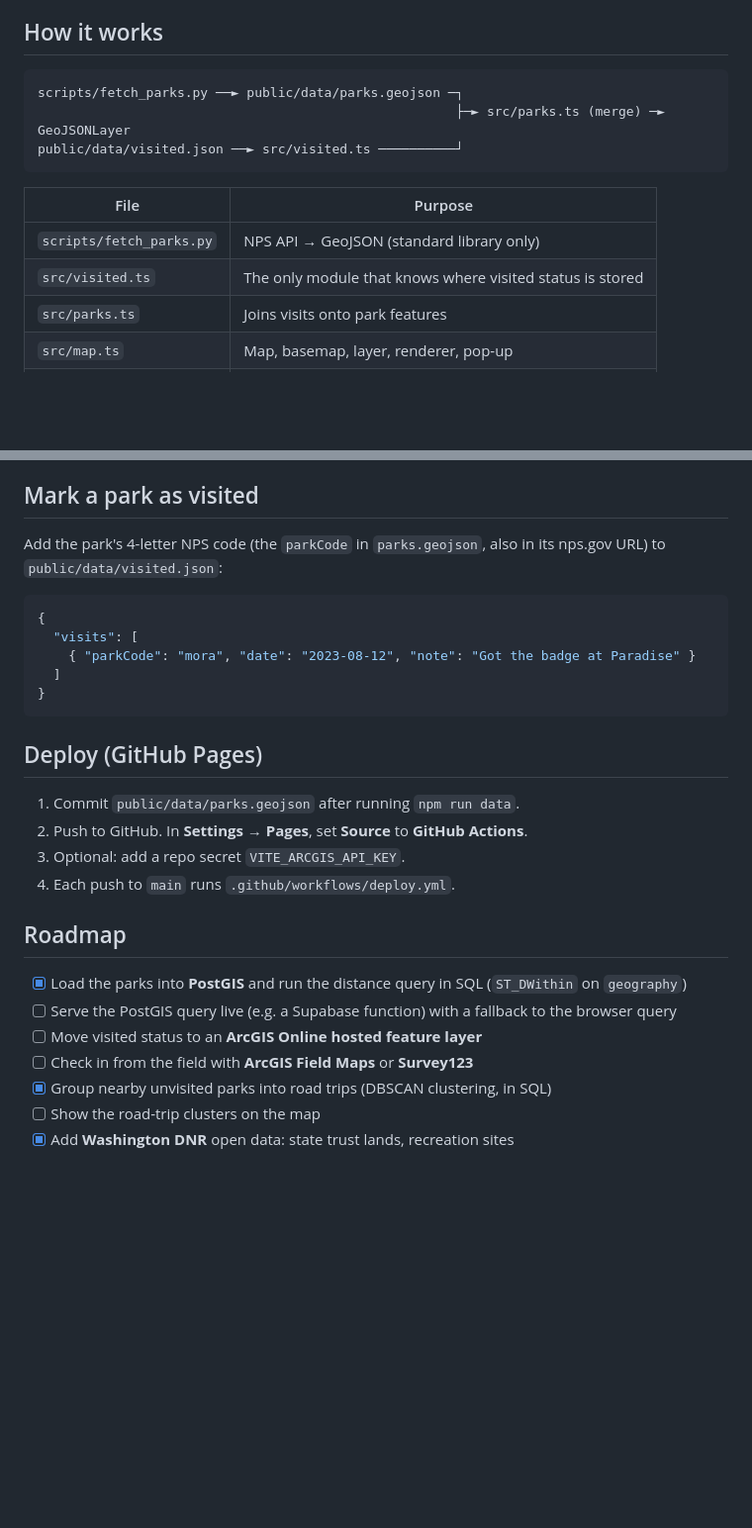
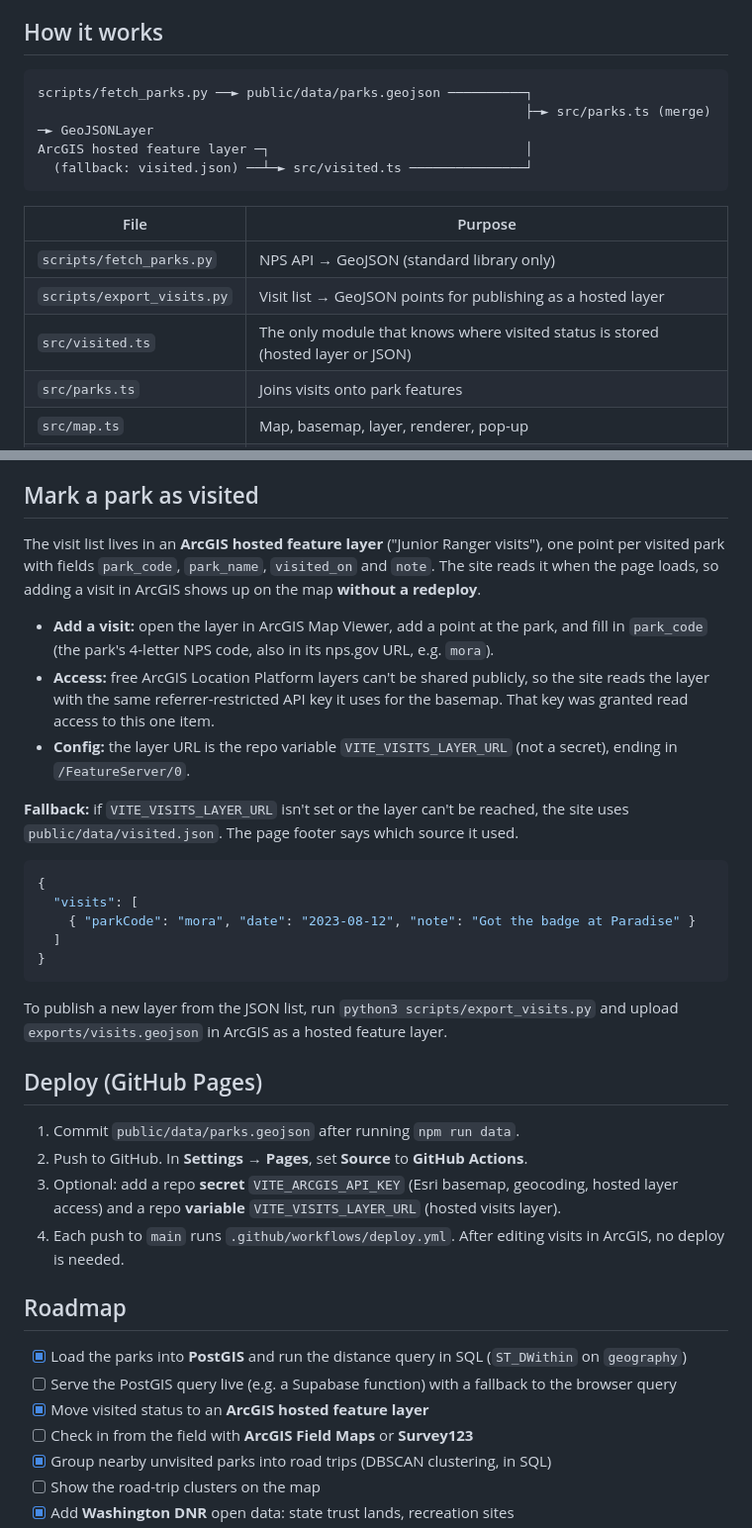
Before and after one commit to sriaiforge/junior-ranger-gis, a Markdown page: README.md, 2 parts joined by grey strips. Shown at 99% size. Rendered like a GitHub page; blank space fills up the shorter version.

Commit message:
README: document the hosted visits layer
Co-Authored-By: Claude Opus 5.5 <noreply@anthropic.com>

````diff
--- a/README.md
+++ b/README.md
@@ -50,15 +50,17 @@ GeoJSON and spatial analysis, drawing on my background in TypeScript and accessi
 ## How it works
 
 ```
-scripts/fetch_parks.py ──► public/data/parks.geojson ─┐
-                                                      ├─► src/parks.ts (merge) ─► GeoJSONLayer
-public/data/visited.json ──► src/visited.ts ──────────┘
+scripts/fetch_parks.py ──► public/data/parks.geojson ──────────┐
+                                                               ├─► src/parks.ts (merge) ─► GeoJSONLayer
+ArcGIS hosted feature layer ─┐                                 │
+  (fallback: visited.json) ──┴─► src/visited.ts ───────────────┘
 ```
 
 | File | Purpose |
 | --- | --- |
 | `scripts/fetch_parks.py` | NPS API → GeoJSON (standard library only) |
-| `src/visited.ts` | The only module that knows where visited status is stored |
+| `scripts/export_visits.py` | Visit list → GeoJSON points for publishing as a hosted layer |
+| `src/visited.ts` | The only module that knows where visited status is stored (hosted layer or JSON) |
 | `src/parks.ts` | Joins visits onto park features |
 | `src/map.ts` | Map, basemap, layer, renderer, pop-up |
 | `src/analysis.ts` | Buffer, spatial query, distance |
@@ -139,8 +141,20 @@ Contiguous Albers Equal Area.
 
 ## Mark a park as visited
 
-Add the park's 4-letter NPS code (the `parkCode` in `parks.geojson`, also in its nps.gov URL)
-to `public/data/visited.json`:
+The visit list lives in an **ArcGIS hosted feature layer** ("Junior Ranger visits"), one point
+per visited park with fields `park_code`, `park_name`, `visited_on` and `note`. The site reads it
+when the page loads, so adding a visit in ArcGIS shows up on the map **without a redeploy**.
+
+- **Add a visit:** open the layer in ArcGIS Map Viewer, add a point at the park, and fill in
+  `park_code` (the park's 4-letter NPS code, also in its nps.gov URL, e.g. `mora`).
+- **Access:** free ArcGIS Location Platform layers can't be shared publicly, so the site reads
+  the layer with the same referrer-restricted API key it uses for the basemap. That key was
+  granted read access to this one item.
+- **Config:** the layer URL is the repo variable `VITE_VISITS_LAYER_URL` (not a secret), ending
+  in `/FeatureServer/0`.
+
+**Fallback:** if `VITE_VISITS_LAYER_URL` isn't set or the layer can't be reached, the site uses
+`public/data/visited.json`. The page footer says which source it used.
 
 ```json
 {
@@ -150,18 +164,23 @@ to `public/data/visited.json`:
 }
 ```
 
+To publish a new layer from the JSON list, run `python3 scripts/export_visits.py` and upload
+`exports/visits.geojson` in ArcGIS as a hosted feature layer.
+
 ## Deploy (GitHub Pages)
 
 1. Commit `public/data/parks.geojson` after running `npm run data`.
 2. Push to GitHub. In **Settings → Pages**, set **Source** to **GitHub Actions**.
-3. Optional: add a repo secret `VITE_ARCGIS_API_KEY`.
-4. Each push to `main` runs `.github/workflows/deploy.yml`.
+3. Optional: add a repo **secret** `VITE_ARCGIS_API_KEY` (Esri basemap, geocoding, hosted layer
+   access) and a repo **variable** `VITE_VISITS_LAYER_URL` (hosted visits layer).
+4. Each push to `main` runs `.github/workflows/deploy.yml`. After editing visits in ArcGIS,
+   no deploy is needed.
 
 ## Roadmap
 
 - [x] Load the parks into **PostGIS** and run the distance query in SQL (`ST_DWithin` on `geography`)
 - [ ] Serve the PostGIS query live (e.g. a Supabase function) with a fallback to the browser query
-- [ ] Move visited status to an **ArcGIS Online hosted feature layer**
+- [x] Move visited status to an **ArcGIS hosted feature layer**
 - [ ] Check in from the field with **ArcGIS Field Maps** or **Survey123**
 - [x] Group nearby unvisited parks into road trips (DBSCAN clustering, in SQL)
 - [ ] Show the road-trip clusters on the map
````
